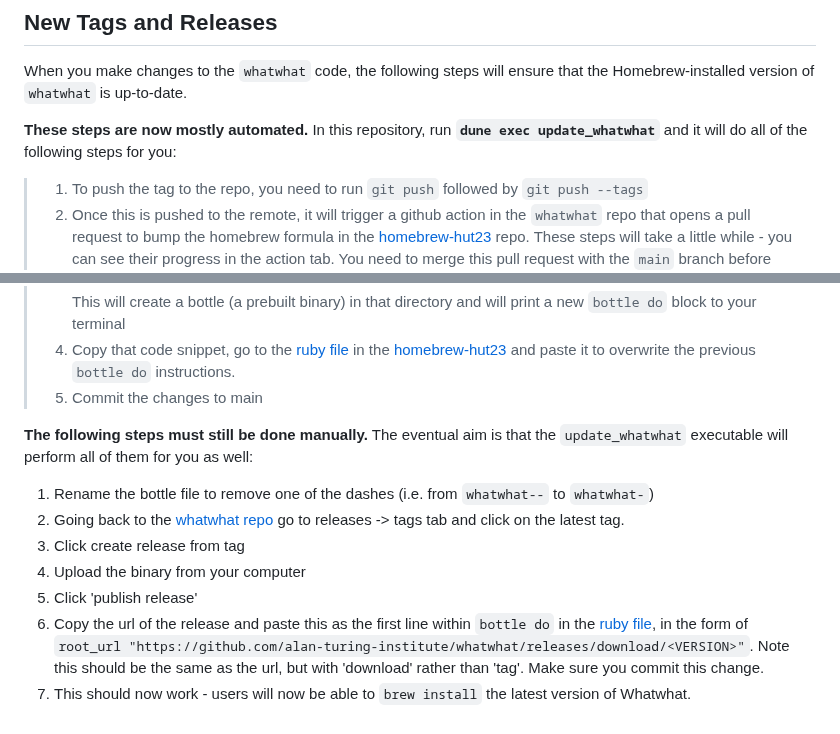
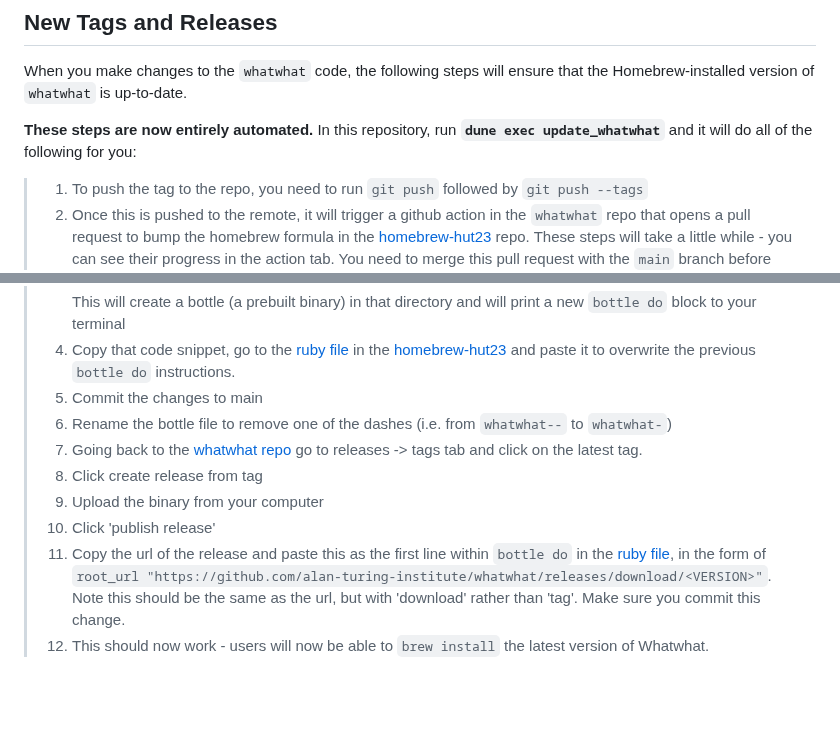
Before and after one commit to alan-turing-institute/whatwhat, a Markdown page: README.md, 2 parts joined by grey strips. GitHub-like rendering; blank space fills up the shorter version.

```diff
--- a/README.md
+++ b/README.md
@@ -221,8 +221,8 @@ See the [Documentation wiki page](https://github.com/alan-turing-institute/whatw
 
 When you make changes to the `whatwhat` code, the following steps will ensure that the Homebrew-installed version of `whatwhat` is up-to-date.
 
-**These steps are now mostly automated.**
-In this repository, run **`dune exec update_whatwhat`** and it will do all of the following steps for you:
+**These steps are now entirely automated.**
+In this repository, run **`dune exec update_whatwhat`** and it will do all of the following for you:
 
 > 1. To push the tag to the repo, you need to run `git push` followed by `git push --tags`
 > 1. Once this is pushed to the remote, it will trigger a github action in the `whatwhat` repo that opens a pull request to bump the homebrew formula in the [homebrew-hut23](https://github.com/alan-turing-institute/homebrew-hut23/) repo. These steps will take a little while - you can see their progress in the action tab. You need to merge this pull request with the `main` branch before moving to the next step.
@@ -234,14 +234,10 @@ In this repository, run **`dune exec update_whatwhat`** and it will do all of th
 >    This will create a bottle (a prebuilt binary) in that directory and will print a new `bottle do` block to your terminal
 > 1. Copy that code snippet, go to the [ruby file](https://github.com/alan-turing-institute/homebrew-hut23/blob/main/whatwhat.rb) in the [homebrew-hut23](https://github.com/alan-turing-institute/homebrew-hut23/) and paste it to overwrite the previous `bottle do` instructions.
 > 1. Commit the changes to main
-
-**The following steps must still be done manually.**
-The eventual aim is that the `update_whatwhat` executable will perform all of them for you as well:
-
-1. Rename the bottle file to remove one of the dashes (i.e. from `whatwhat--` to `whatwhat-`)
-1. Going back to the [whatwhat repo](https://github.com/alan-turing-institute/whatwhat/) go to releases -> tags tab and click on the latest tag.
-1. Click create release from tag
-1. Upload the binary from your computer
-1. Click 'publish release'
-1. Copy the url of the release and paste this as the first line within `bottle do` in the [ruby file](https://github.com/alan-turing-institute/homebrew-hut23/blob/main/whatwhat.rb), in the form of `root_url "https://github.com/alan-turing-institute/whatwhat/releases/download/<VERSION>"`. Note this should be the same as the url, but with 'download' rather than 'tag'. Make sure you commit this change.
-1. This should now work - users will now be able to `brew install` the latest version of Whatwhat.
+> 1. Rename the bottle file to remove one of the dashes (i.e. from `whatwhat--` to `whatwhat-`)
+> 1. Going back to the [whatwhat repo](https://github.com/alan-turing-institute/whatwhat/) go to releases -> tags tab and click on the latest tag.
+> 1. Click create release from tag
+> 1. Upload the binary from your computer
+> 1. Click 'publish release'
+> 1. Copy the url of the release and paste this as the first line within `bottle do` in the [ruby file](https://github.com/alan-turing-institute/homebrew-hut23/blob/main/whatwhat.rb), in the form of `root_url "https://github.com/alan-turing-institute/whatwhat/releases/download/<VERSION>"`. Note this should be the same as the url, but with 'download' rather than 'tag'. Make sure you commit this change.
+> 1. This should now work - users will now be able to `brew install` the latest version of Whatwhat.
```
